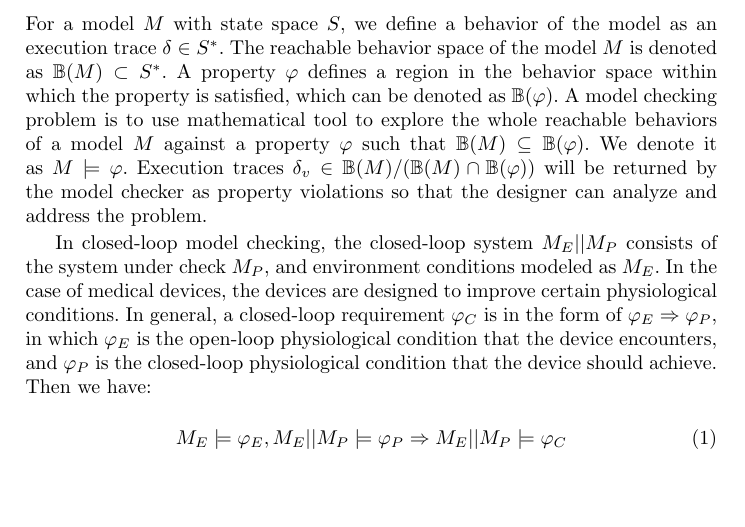
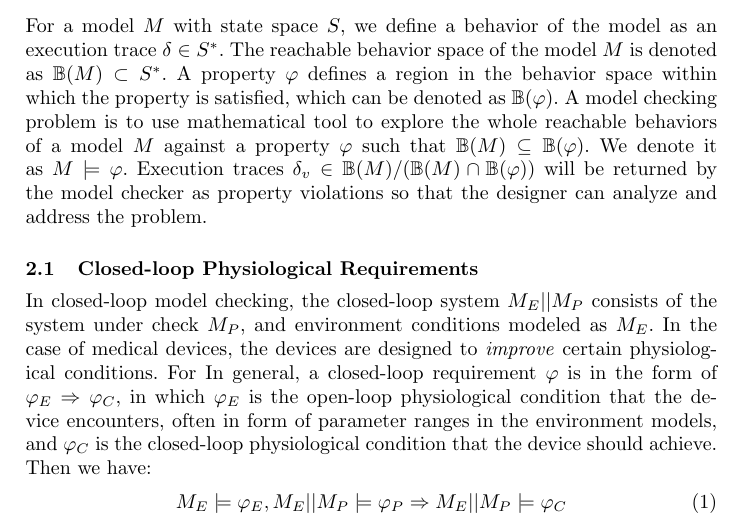
Before and after one commit to mlab-upenn/REGAR-FORMAT15, a LaTeX paper (main.tex, which reads preliminaries.tex): part of page 4 of 17, cut so that both start at the same text, the shorter picture padded with empty space. Compiled offline with pdfLaTeX.

Commit message:
minor change

```diff
--- a/preliminaries.tex
+++ b/preliminaries.tex
@@ -1,8 +1,9 @@
 \section{Technical preliminaries}
 \label{preliminaries}
 For a model $M$ with state space $S$, we define a behavior of the model as an execution trace $\delta\in S^*$. The reachable behavior space of the model $M$ is denoted as $\mathbb{B}(M)\subset S^*$. A property $\varphi$ defines a region in the behavior space within which the property is satisfied, which can be denoted as $\mathbb{B}(\varphi)$. A model checking problem is to use mathematical tool to explore the whole reachable behaviors of a model $M$ against a property $\varphi$ such that $\mathbb{B}(M)\subseteq \mathbb{B}(\varphi)$. We denote it as $M\models\varphi$. Execution traces $\delta_v\in\mathbb{B}(M)/(\mathbb{B}(M)\cap\mathbb{B}(\varphi))$ will be returned by the model checker as property violations so that the designer can analyze and address the problem.
-
-In closed-loop model checking, the closed-loop system $M_E||M_P$ consists of the system under check $M_P$, and environment conditions modeled as $M_E$. In the case of medical devices, the devices are designed to improve certain physiological conditions. In general, a closed-loop requirement $\varphi_C$ is in the form of $\varphi_E\Rightarrow \varphi_P$, in which $\varphi_E$ is the open-loop physiological condition that the device encounters, and $\varphi_P$ is the closed-loop physiological condition that the device should achieve. Then we have:
+\subsection{Closed-loop Physiological Requirements}
+In closed-loop model checking, the closed-loop system $M_E||M_P$ consists of the system under check $M_P$, and environment conditions modeled as $M_E$. In the case of medical devices, the devices are designed to \emph{improve} certain physiological conditions. For
+In general, a closed-loop requirement $\varphi$ is in the form of $\varphi_E\Rightarrow \varphi_C$, in which $\varphi_E$ is the open-loop physiological condition that the device encounters, often in form of parameter ranges in the environment models, and $\varphi_C$ is the closed-loop physiological condition that the device should achieve. Then we have:
  \begin{equation}\label{req_def}
 M_E\models\varphi_E, M_E||M_P\models \varphi_P\Rightarrow M_E||M_P\models\varphi_C
 \end{equation}
```
